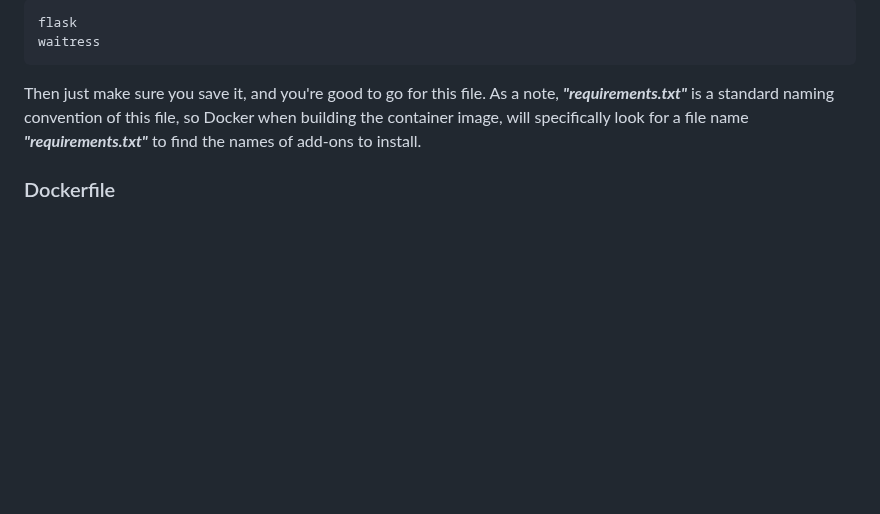
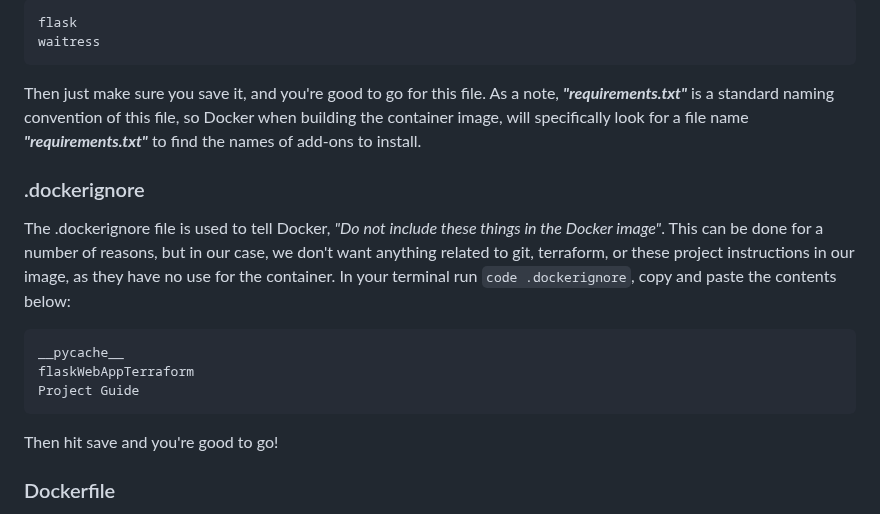
Before and after one commit to dk-fern/flaskWebApp-with-docker, a Markdown page: Project Guide/2_Docker.md, the part around one of its changes. GitHub-like rendering; blank space fills up the shorter version.

````diff
--- a/Project Guide/2_Docker.md
+++ b/Project Guide/2_Docker.md
@@ -58,6 +58,17 @@ waitress
 ```
 
 Then just make sure you save it, and you're good to go for this file. As a note, ***"requirements.txt"*** is a standard naming convention of this file, so Docker when building the container image, will specifically look for a file name ***"requirements.txt"*** to find the names of add-ons to install.
+
+### .dockerignore
+The .dockerignore file is used to tell Docker, *"Do not include these things in the Docker image"*. This can be done for a number of reasons, but in our case, we don't want anything related to git, terraform, or these project instructions in our image, as they have no use for the container. In your terminal run `code .dockerignore`, copy and paste the contents below:
+
+```
+__pycache__
+flaskWebAppTerraform
+Project Guide
+```
+
+Then hit save and you're good to go!
 
 ### Dockerfile
 The Dockerfile is also going to be fairly simple to create for our application. This isn't always the case, but because our application is simple, it makes the Dockerfile simple as well.
````
Also changed, not shown: other parts of Project Guide/2_Docker.md (+38 -5 lines).
